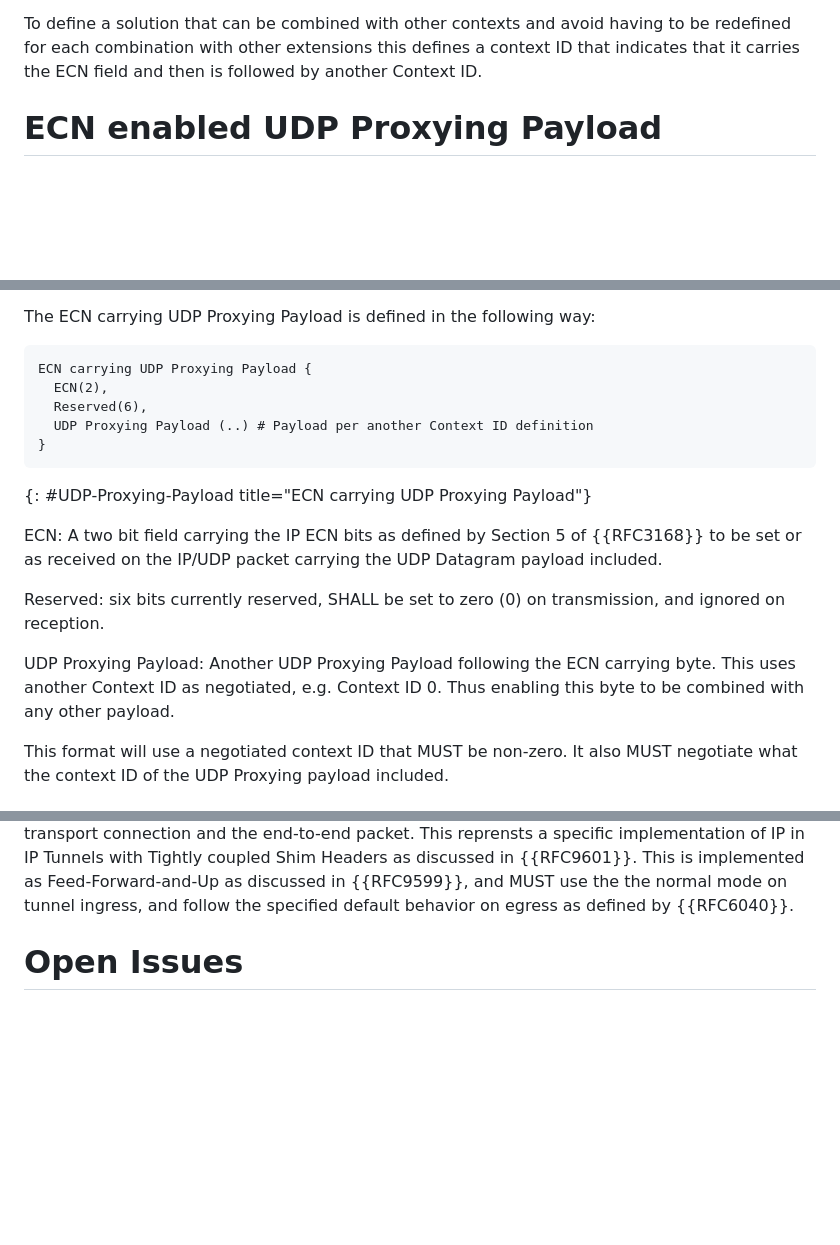
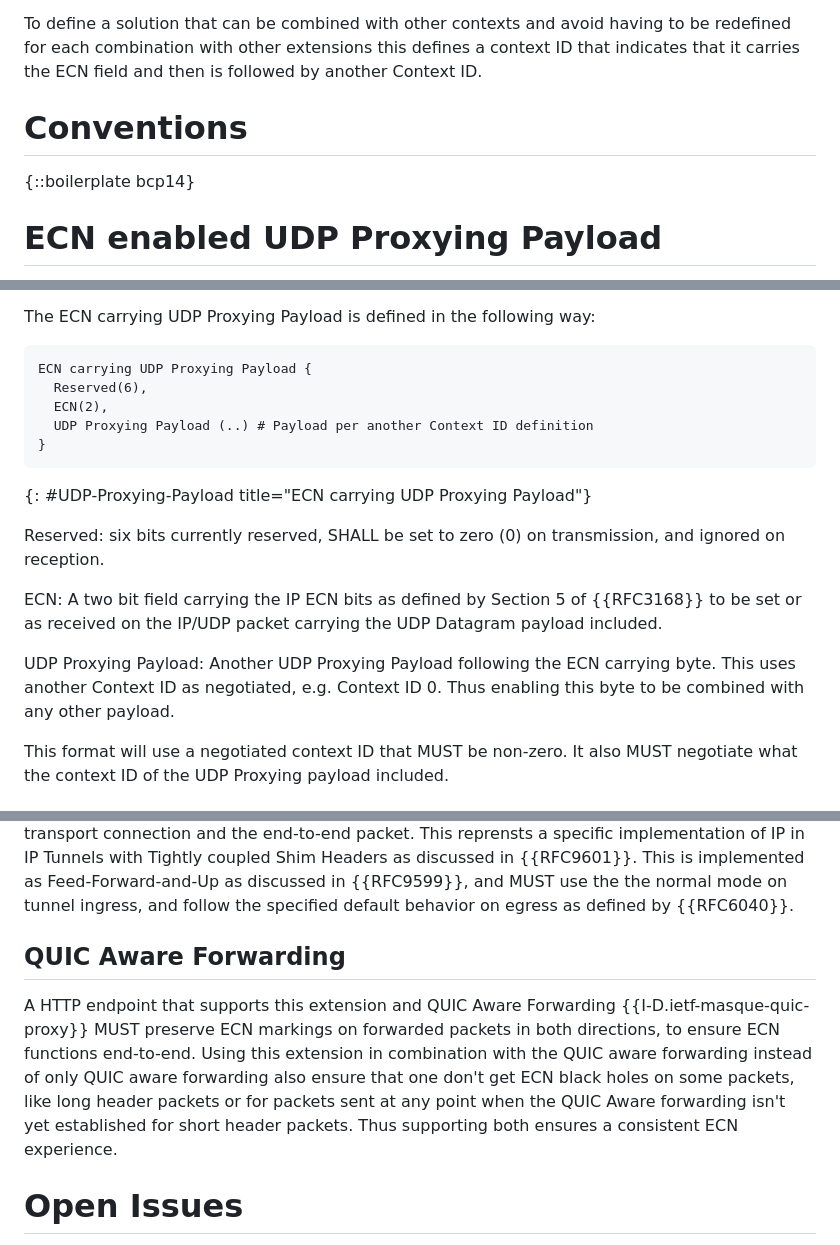
Before and after one commit to gloinul/masque-ecn, a Markdown page: draft-westerlund-masque-connect-udp-ecn.md, 3 parts joined by grey strips. Drawn GitHub-style; blank space fills up the shorter version.

Commit message:
Fixed ECN DSCP field order, added text on quic aware forwarding. Added Conventions.

```diff
--- a/draft-westerlund-masque-connect-udp-ecn.md
+++ b/draft-westerlund-masque-connect-udp-ecn.md
@@ -92,7 +93,9 @@ avoid having to be redefined for each combination with other
 extensions this defines a context ID that indicates that it carries
 the ECN field and then is followed by another Context ID.
 
+# Conventions
 
+{::boilerplate bcp14}
 
 # ECN enabled UDP Proxying Payload
 
@@ -112,23 +115,24 @@ The ECN carrying UDP Proxying Payload is defined in the following way:
 
 ~~~ ascii-art
 ECN carrying UDP Proxying Payload {
+  Reserved(6),
   ECN(2),
-  Reserved(6),
   UDP Proxying Payload (..) # Payload per another Context ID definition
 }
 ~~~
 {: #UDP-Proxying-Payload title="ECN carrying UDP Proxying Payload"}
 
+Reserved: six bits currently reserved, SHALL be set to zero (0) on
+    transmission, and ignored on reception.
+
 ECN: A two bit field carrying the IP ECN bits as defined by Section 5
     of {{RFC3168}} to be set or as received on the IP/UDP packet
     carrying the UDP Datagram payload included.
 
-Reserved: six bits currently reserved, SHALL be set to zero (0) on
-    transmission, and ignored on reception.
-
 UDP Proxying Payload: Another UDP Proxying Payload following the ECN
-carrying byte. This uses another Context ID as negotiated, e.g. Context ID 0.
-Thus enabling this byte to be combined with any other payload.
+    carrying byte. This uses another Context ID as negotiated,
+    e.g. Context ID 0.  Thus enabling this byte to be combined with
+    any other payload.
 
 This format will use a negotiated context ID that MUST be non-zero. It also
 MUST negotiate what the context ID of the UDP Proxying payload included.
@@ -223,6 +227,17 @@ Feed-Forward-and-Up as discussed in {{RFC9599}}, and MUST use the the
 normal mode on tunnel ingress, and follow the specified default
 behavior on egress as defined by {{RFC6040}}.
 
+## QUIC Aware Forwarding
+
+A HTTP endpoint that supports this extension and QUIC Aware Forwarding
+{{I-D.ietf-masque-quic-proxy}} MUST preserve ECN markings on forwarded
+packets in both directions, to ensure ECN functions end-to-end. Using
+this extension in combination with the QUIC aware forwarding instead
+of only QUIC aware forwarding also ensure that one don't get ECN black
+holes on some packets, like long header packets or for packets sent at
+any point when the QUIC Aware forwarding isn't yet established for
+short header packets. Thus supporting both ensures a consistent ECN
+experience.
 
 # Open Issues
 
```
Also changed, not shown: other parts of draft-westerlund-masque-connect-udp-ecn.md (+1 -0 lines).
